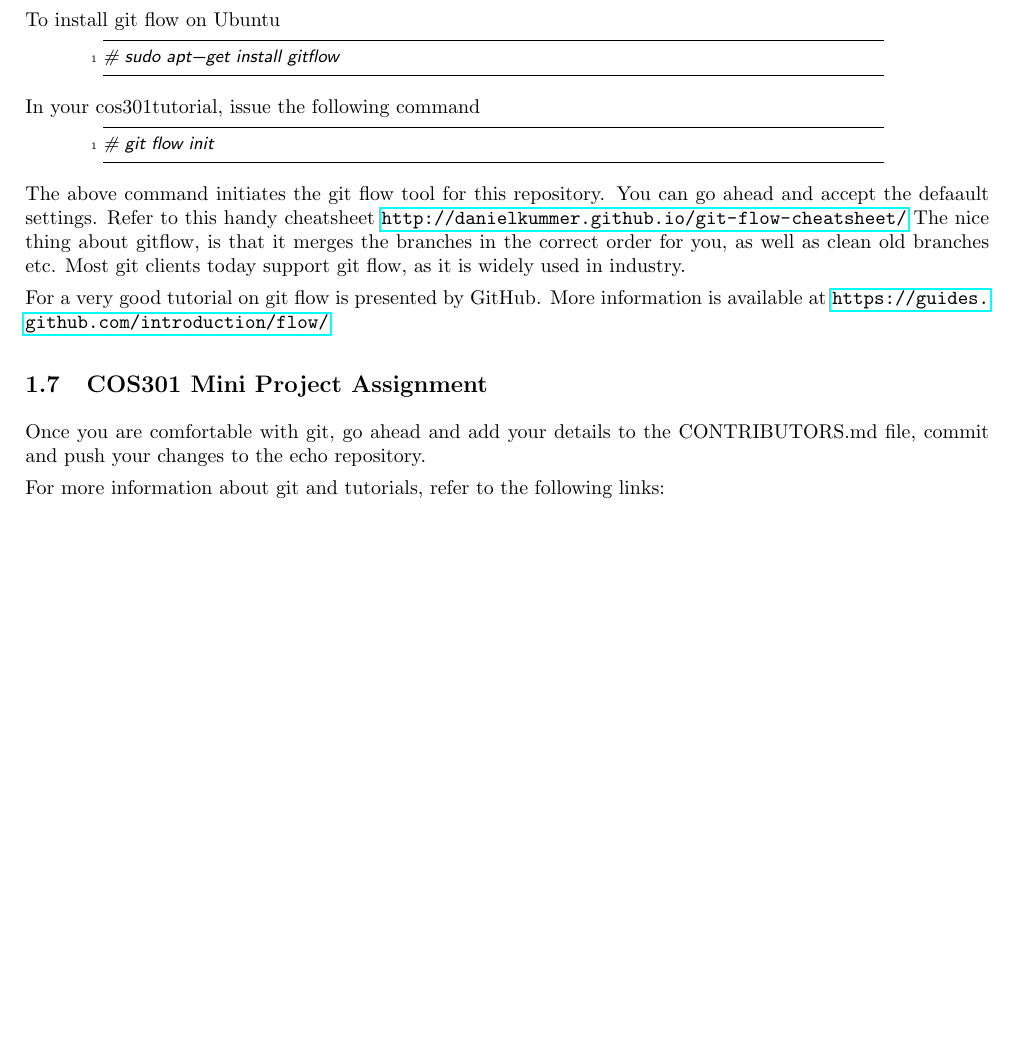
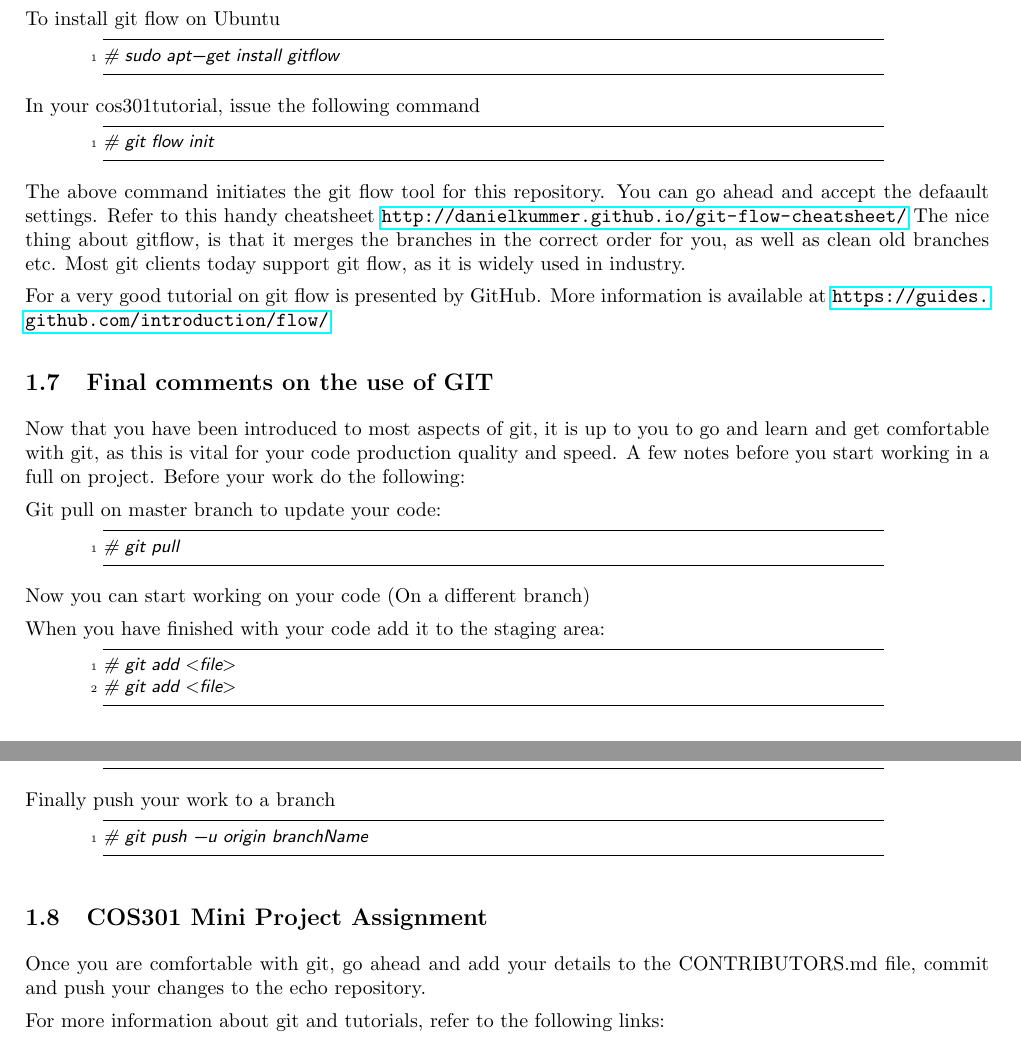
Before and after one commit to andrewbroekman/echo, a LaTeX document (docs/intro/tutorial.tex): part of page 7 of 9 before the commit and two parts of pages 7 and 8 of 9 after it, the two joined at a grey line, cut so that both start at the same text, the shorter picture padded with empty space. Compiled offline with pdfLaTeX.

Commit message:
Editted the tutorial.tex

```diff
--- a/docs/intro/tutorial.tex
+++ b/docs/intro/tutorial.tex
@@ -429,3 +429,19 @@ The nice thing about gitflow, is that it merges the branches in the correct orde
 
 For a very good tutorial on git flow is presented by GitHub. More information is available at \url{https://guides.github.com/introduction/flow/}
 
+\subsection{Final comments on the use of GIT}
+Now that you have been introduced to most aspects of git, it is up to you to go and learn and get comfortable with git, as this is vital for your code production quality and speed.
+A few notes before you start working in a full on project.
+Before your work do the following:
+
+Git pull on master branch to update your code:
+\begin{lstlisting}[style=TerminalStyle]
+# git pull
+\end{lstlisting}
+Now you can start working on your code (On a different branch)
+
+When you have finished with your code add it to the staging area:
+\begin{lstlisting}[style=TerminalStyle]
+# git add <file>
+# git add <file>
+\end{lstlisting}
@@ -432,3 +452,11 @@ For a very good tutorial on git flow is presented by GitHub. More information is
+\end{lstlisting}
+
+Finally push your work to a branch
+\begin{lstlisting}[style=TerminalStyle]
+# git push -u origin branchName
+\end{lstlisting}
+
+
 \subsection{COS301 Mini Project Assignment}
 Once you are comfortable with git, go ahead and add your details to the CONTRIBUTORS.md file, commit and push your changes to the echo repository.
 
```
Also changed, not shown: docs/intro/tutorial.tex (10 more changed lines).
